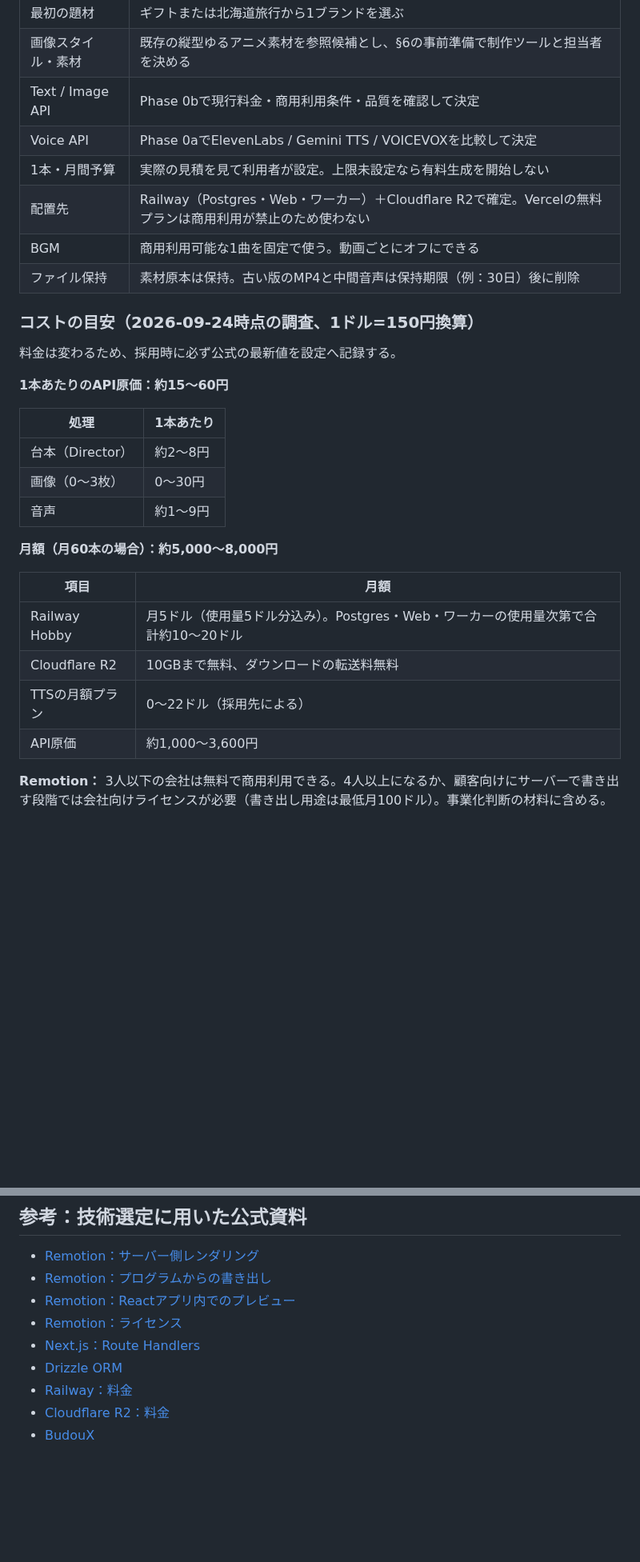
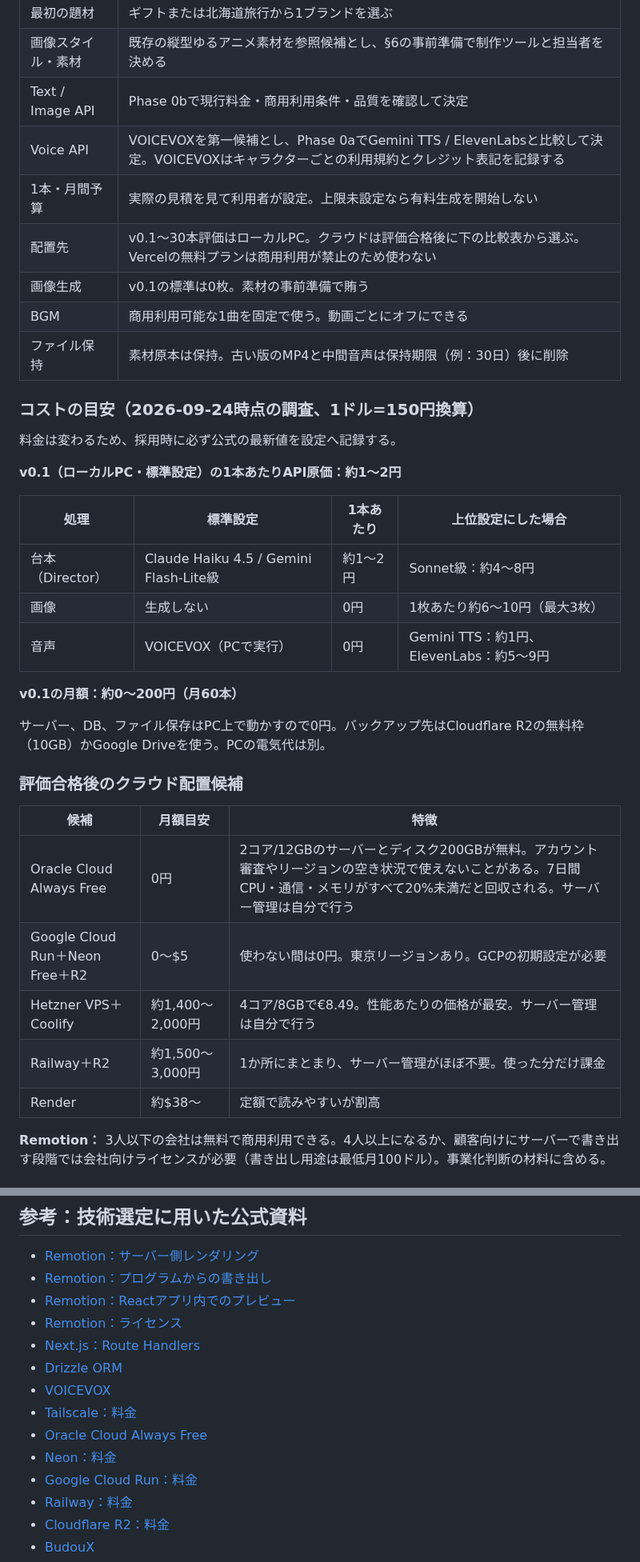
Before and after one commit to ryam244/shortfactory, a Markdown page: docs/master-plan.md, 2 parts joined by grey strips. Shown at 80% size. GitHub-like rendering; blank space fills up the shorter version.

```diff
--- a/docs/master-plan.md
+++ b/docs/master-plan.md
@@ -284,9 +292,10 @@ Phase 0aの前に、対象ブランドごとに以下を用意し、制作ツー
 | 最初の題材 | ギフトまたは北海道旅行から1ブランドを選ぶ |
 | 画像スタイル・素材 | 既存の縦型ゆるアニメ素材を参照候補とし、§6の事前準備で制作ツールと担当者を決める |
 | Text / Image API | Phase 0bで現行料金・商用利用条件・品質を確認して決定 |
-| Voice API | Phase 0aでElevenLabs / Gemini TTS / VOICEVOXを比較して決定 |
+| Voice API | VOICEVOXを第一候補とし、Phase 0aでGemini TTS / ElevenLabsと比較して決定。VOICEVOXはキャラクターごとの利用規約とクレジット表記を記録する |
 | 1本・月間予算 | 実際の見積を見て利用者が設定。上限未設定なら有料生成を開始しない |
-| 配置先 | Railway（Postgres・Web・ワーカー）＋Cloudflare R2で確定。Vercelの無料プランは商用利用が禁止のため使わない |
+| 配置先 | v0.1〜30本評価はローカルPC。クラウドは評価合格後に下の比較表から選ぶ。Vercelの無料プランは商用利用が禁止のため使わない |
+| 画像生成 | v0.1の標準は0枚。素材の事前準備で賄う |
 | BGM | 商用利用可能な1曲を固定で使う。動画ごとにオフにできる |
 | ファイル保持 | 素材原本は保持。古い版のMP4と中間音声は保持期限（例：30日）後に削除 |
 
@@ -294,22 +303,27 @@ Phase 0aの前に、対象ブランドごとに以下を用意し、制作ツー
 
 料金は変わるため、採用時に必ず公式の最新値を設定へ記録する。
 
-**1本あたりのAPI原価：約15〜60円**
+**v0.1（ローカルPC・標準設定）の1本あたりAPI原価：約1〜2円**
 
-| 処理 | 1本あたり |
-| --- | --- |
-| 台本（Director） | 約2〜8円 |
-| 画像（0〜3枚） | 0〜30円 |
-| 音声 | 約1〜9円 |
+| 処理 | 標準設定 | 1本あたり | 上位設定にした場合 |
+| --- | --- | --- | --- |
+| 台本（Director） | Claude Haiku 4.5 / Gemini Flash-Lite級 | 約1〜2円 | Sonnet級：約4〜8円 |
+| 画像 | 生成しない | 0円 | 1枚あたり約6〜10円（最大3枚） |
+| 音声 | VOICEVOX（PCで実行） | 0円 | Gemini TTS：約1円、ElevenLabs：約5〜9円 |
 
-**月額（月60本の場合）：約5,000〜8,000円**
+**v0.1の月額：約0〜200円（月60本）**
 
-| 項目 | 月額 |
-| --- | --- |
-| Railway Hobby | 月5ドル（使用量5ドル分込み）。Postgres・Web・ワーカーの使用量次第で合計約10〜20ドル |
-| Cloudflare R2 | 10GBまで無料、ダウンロードの転送料無料 |
-| TTSの月額プラン | 0〜22ドル（採用先による） |
-| API原価 | 約1,000〜3,600円 |
+サーバー、DB、ファイル保存はPC上で動かすので0円。バックアップ先はCloudflare R2の無料枠（10GB）かGoogle Driveを使う。PCの電気代は別。
+
+### 評価合格後のクラウド配置候補
+
+| 候補 | 月額目安 | 特徴 |
+| --- | --- | --- |
+| Oracle Cloud Always Free | 0円 | 2コア/12GBのサーバーとディスク200GBが無料。アカウント審査やリージョンの空き状況で使えないことがある。7日間CPU・通信・メモリがすべて20%未満だと回収される。サーバー管理は自分で行う |
+| Google Cloud Run＋Neon Free＋R2 | 0〜$5 | 使わない間は0円。東京リージョンあり。GCPの初期設定が必要 |
+| Hetzner VPS＋Coolify | 約1,400〜2,000円 | 4コア/8GBで€8.49。性能あたりの価格が最安。サーバー管理は自分で行う |
+| Railway＋R2 | 約1,500〜3,000円 | 1か所にまとまり、サーバー管理がほぼ不要。使った分だけ課金 |
+| Render | 約$38〜 | 定額で読みやすいが割高 |
 
 **Remotion：** 3人以下の会社は無料で商用利用できる。4人以上になるか、顧客向けにサーバーで書き出す段階では会社向けライセンスが必要（書き出し用途は最低月100ドル）。事業化判断の材料に含める。
 
@@ -328,6 +342,11 @@ Phase 0aの前に、対象ブランドごとに以下を用意し、制作ツー
 - [Remotion：ライセンス](https://www.remotion.pro/license)
 - [Next.js：Route Handlers](https://nextjs.org/docs/app/getting-started/route-handlers)
 - [Drizzle ORM](https://orm.drizzle.team/docs/overview)
+- [VOICEVOX](https://voicevox.hiroshiba.jp/)
+- [Tailscale：料金](https://tailscale.com/pricing)
+- [Oracle Cloud Always Free](https://docs.oracle.com/en-us/iaas/Content/FreeTier/freetier_topic-Always_Free_Resources.htm)
+- [Neon：料金](https://neon.com/pricing)
+- [Google Cloud Run：料金](https://cloud.google.com/run/pricing)
 - [Railway：料金](https://railway.com/pricing)
 - [Cloudflare R2：料金](https://developers.cloudflare.com/r2/pricing/)
 - [BudouX](https://github.com/google/budoux)
```
Also changed, not shown: other parts of docs/master-plan.md (+29 -21 lines).
